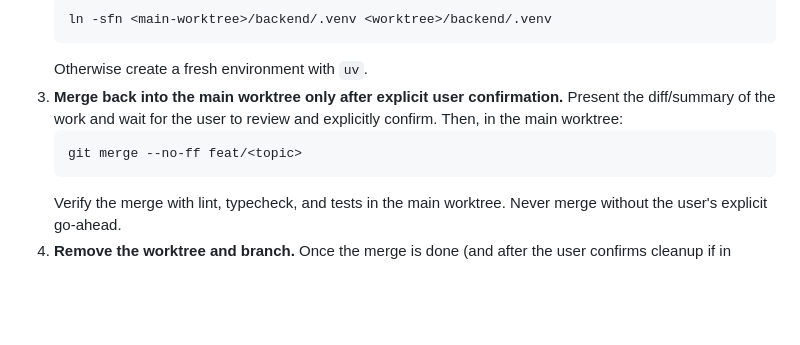
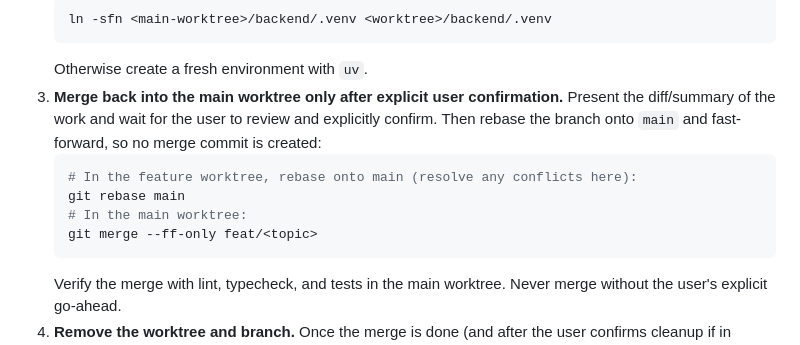
Before and after one commit to buzz/llm-gamebook, a Markdown page: AGENTS.md, the part around the change. Rendered like a GitHub page; blank space fills up the shorter version.

Commit message:
docs(agents): rebase-and-ff instead of merge commit in worktree workflow
Replace the `git merge --no-ff` in step 3 with `git rebase main` in the
feature worktree followed by `git merge --ff-only` in the main worktree,
keeping history linear with no merge commit.

````diff
--- a/AGENTS.md
+++ b/AGENTS.md
@@ -78,9 +78,12 @@ Recipe: pick a risky area → narrow to one unit/use case → name its users (ca
    ln -sfn <main-worktree>/backend/.venv <worktree>/backend/.venv
    ```
    Otherwise create a fresh environment with `uv`.
-3. **Merge back into the main worktree only after explicit user confirmation.** Present the diff/summary of the work and wait for the user to review and explicitly confirm. Then, in the main worktree:
+3. **Merge back into the main worktree only after explicit user confirmation.** Present the diff/summary of the work and wait for the user to review and explicitly confirm. Then rebase the branch onto `main` and fast-forward, so no merge commit is created:
    ```bash
-   git merge --no-ff feat/<topic>
+   # In the feature worktree, rebase onto main (resolve any conflicts here):
+   git rebase main
+   # In the main worktree:
+   git merge --ff-only feat/<topic>
    ```
    Verify the merge with lint, typecheck, and tests in the main worktree. Never merge without the user's explicit go-ahead.
 4. **Remove the worktree and branch.** Once the merge is done (and after the user confirms cleanup if in doubt):
````
